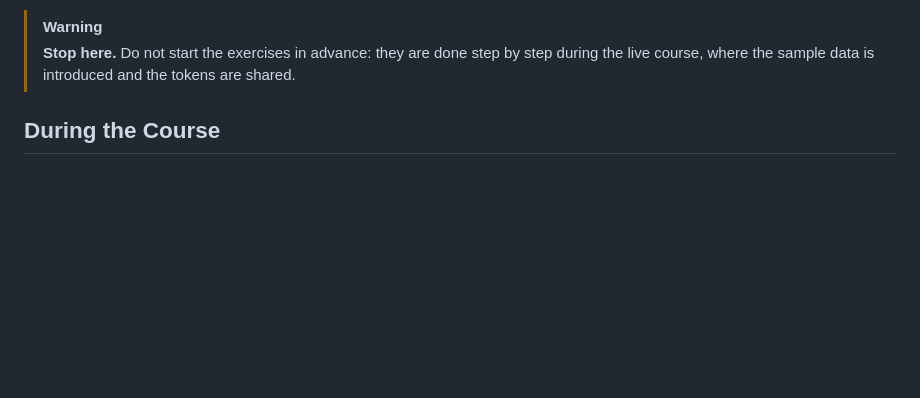
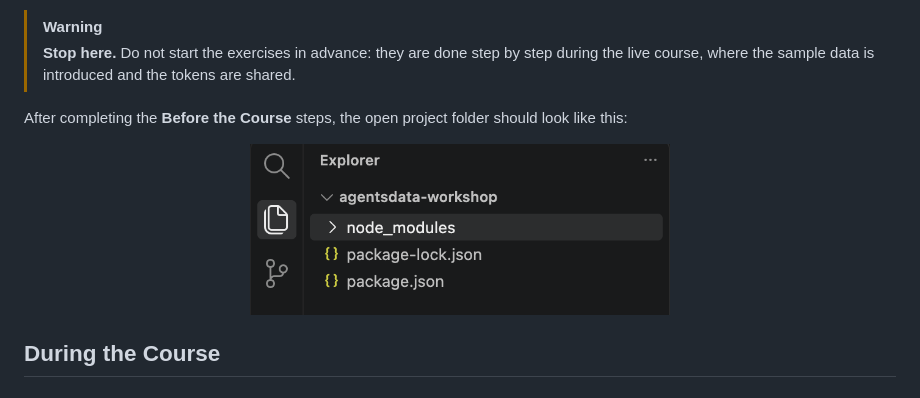
Before and after one commit to carlos-peiro-ntt/agentsdata, a Markdown page: README.md, the part around one of its changes. Drawn GitHub-style; pictures changed too: docs/part-1/images/agentsdir.png (added); blank space fills up the shorter version.

```diff
--- a/README.md
+++ b/README.md
@@ -75,6 +97,14 @@ You can also create the folder from your file explorer and open it with **File
 
 > [!WARNING]
 > **Stop here.** Do not start the exercises in advance: they are done step by step during the live course, where the sample data is introduced and the tokens are shared.
+
+After completing the **Before the Course** steps, the open project folder should look like this:
+
+<!-- markdownlint-disable MD033 -->
+<p align="center">
+  <img src="docs/part-1/images/agentsdir.png" width="420" alt="VS Code Explorer showing agentsdata-workshop with node_modules, package-lock.json, and package.json">
+</p>
+<!-- markdownlint-enable MD033 -->
 
 ## During the Course
 
```
Also changed, not shown: other parts of README.md (+34 -12 lines), docs/part-1/exercise-03-skills-mcp-instructions.md (+2 -2 lines), 1 other file.
